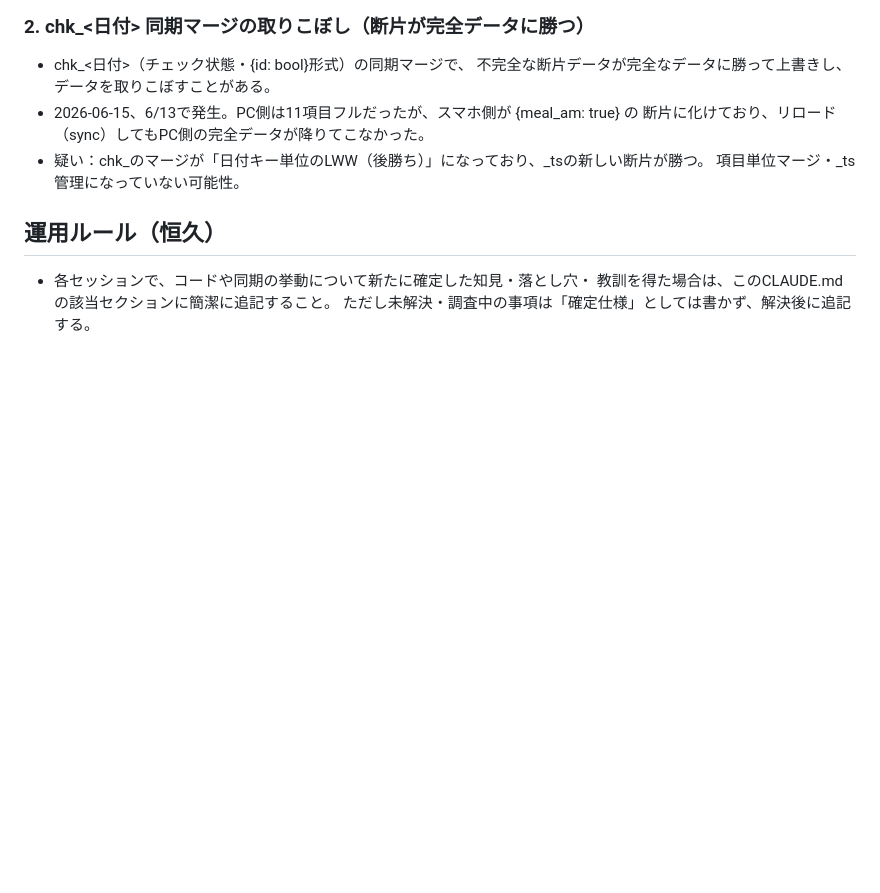
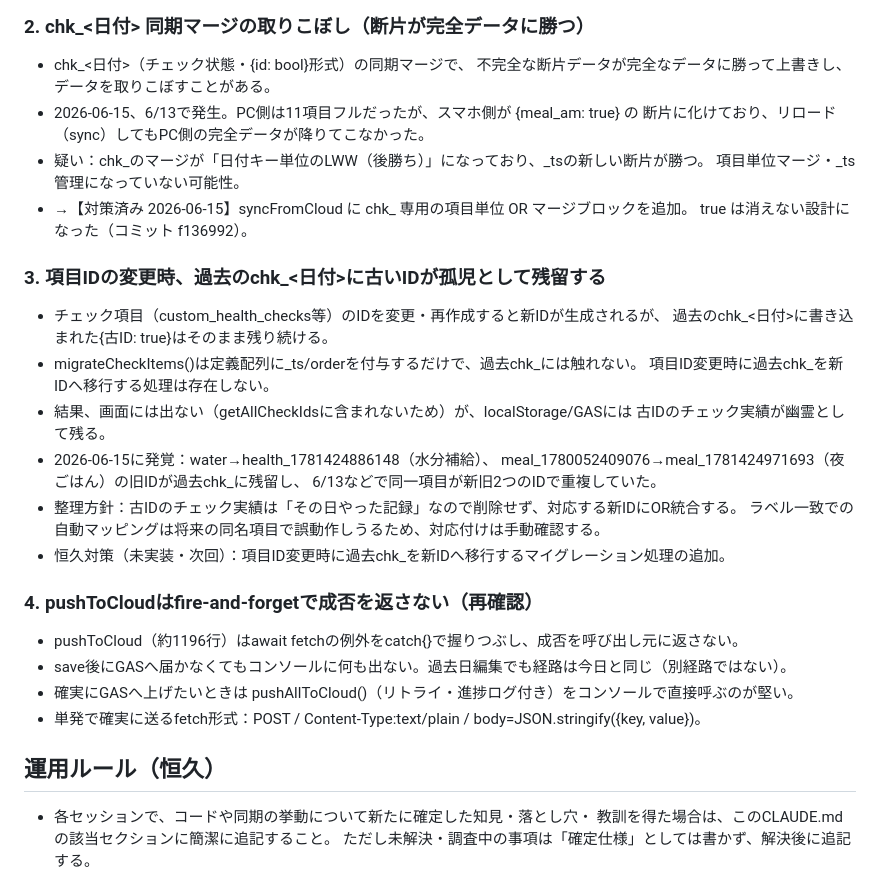
Before and after one commit to reirapooh19104-design/ao-health-management-sp, a Markdown page: CLAUDE.md, the part around the change. Drawn GitHub-style; blank space fills up the shorter version.

Commit message:
docs: 既知の落とし穴に「項目ID変更時のchk_孤児残留」「pushToのfire-and-forget再確認」を追記し、chk_取りこぼしの対策済み注記を追加（2026-06-15）

```diff
--- a/CLAUDE.md
+++ b/CLAUDE.md
@@ -118,6 +118,28 @@ GitHub Pagesで公開、GASでデータ同期。Last-Write-Wins方式の双方
   断片に化けており、リロード（sync）してもPC側の完全データが降りてこなかった。
 - 疑い：chk_のマージが「日付キー単位のLWW（後勝ち）」になっており、_tsの新しい断片が勝つ。
   項目単位マージ・_ts管理になっていない可能性。
+- →【対策済み 2026-06-15】syncFromCloud に chk_ 専用の項目単位 OR マージブロックを追加。
+  true は消えない設計になった（コミット f136992）。
+
+### 3. 項目IDの変更時、過去のchk_<日付>に古いIDが孤児として残留する
+- チェック項目（custom_health_checks等）のIDを変更・再作成すると新IDが生成されるが、
+  過去のchk_<日付>に書き込まれた{古ID: true}はそのまま残り続ける。
+- migrateCheckItems()は定義配列に_ts/orderを付与するだけで、過去chk_には触れない。
+  項目ID変更時に過去chk_を新IDへ移行する処理は存在しない。
+- 結果、画面には出ない（getAllCheckIdsに含まれないため）が、localStorage/GASには
+  古IDのチェック実績が幽霊として残る。
+- 2026-06-15に発覚：water→health_1781424886148（水分補給）、
+  meal_1780052409076→meal_1781424971693（夜ごはん）の旧IDが過去chk_に残留し、
+  6/13などで同一項目が新旧2つのIDで重複していた。
+- 整理方針：古IDのチェック実績は「その日やった記録」なので削除せず、対応する新IDにOR統合する。
+  ラベル一致での自動マッピングは将来の同名項目で誤動作しうるため、対応付けは手動確認する。
+- 恒久対策（未実装・次回）：項目ID変更時に過去chk_を新IDへ移行するマイグレーション処理の追加。
+
+### 4. pushToCloudはfire-and-forgetで成否を返さない（再確認）
+- pushToCloud（約1196行）はawait fetchの例外をcatch{}で握りつぶし、成否を呼び出し元に返さない。
+- save後にGASへ届かなくてもコンソールに何も出ない。過去日編集でも経路は今日と同じ（別経路ではない）。
+- 確実にGASへ上げたいときは pushAllToCloud()（リトライ・進捗ログ付き）をコンソールで直接呼ぶのが堅い。
+- 単発で確実に送るfetch形式：POST / Content-Type:text/plain / body=JSON.stringify({key, value})。
 
 ## 運用ルール（恒久）
 - 各セッションで、コードや同期の挙動について新たに確定した知見・落とし穴・
```
